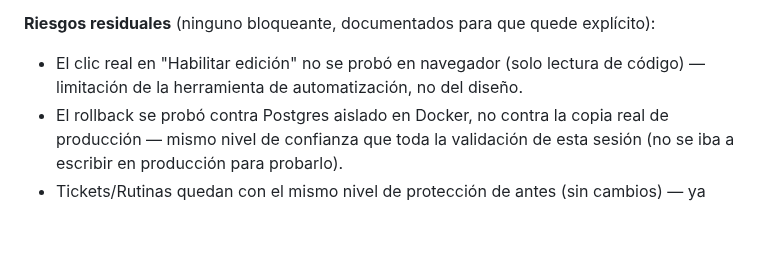
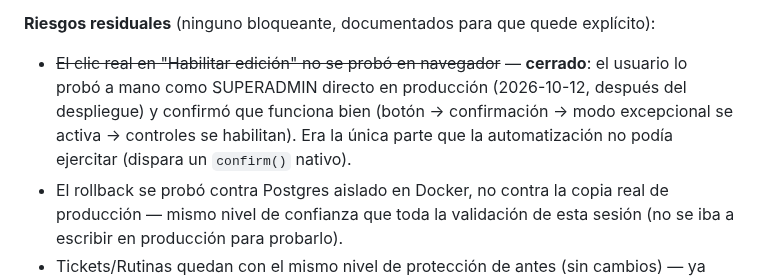
Before and after one commit to azavaletar4/soptec, a Markdown page: ESTADO_DESARROLLO.md, the part around the change. GitHub-like rendering; blank space fills up the shorter version.

Commit message:
Docs: usuario confirmo "Habilitar edicion" en produccion real (SUPERADMIN)
Cierra el unico riesgo residual que quedaba pendiente de Fase 151 -- la
automatizacion no podia probar el click porque dispara un confirm()
nativo del navegador. El usuario lo probo a mano directo en produccion
como SUPERADMIN y confirmo que funciona bien.

Co-Authored-By: Claude Sonnet 5 <noreply@anthropic.com>

```diff
--- a/ESTADO_DESARROLLO.md
+++ b/ESTADO_DESARROLLO.md
@@ -1086,9 +1086,12 @@ mismo archivo (`npm run test:closed-orders-sql`, ahora **20/20**):
 
 **Riesgos residuales** (ninguno bloqueante, documentados para que quede
 explícito):
-- El clic real en "Habilitar edición" no se probó en navegador (solo
-  lectura de código) — limitación de la herramienta de automatización, no
-  del diseño.
+- ~~El clic real en "Habilitar edición" no se probó en navegador~~ —
+  **cerrado**: el usuario lo probó a mano como SUPERADMIN directo en
+  producción (2026-10-12, después del despliegue) y confirmó que funciona
+  bien (botón → confirmación → modo excepcional se activa → controles se
+  habilitan). Era la única parte que la automatización no podía ejercitar
+  (dispara un `confirm()` nativo).
 - El rollback se probó contra Postgres aislado en Docker, no contra la
   copia real de producción — mismo nivel de confianza que toda la
   validación de esta sesión (no se iba a escribir en producción para
```
